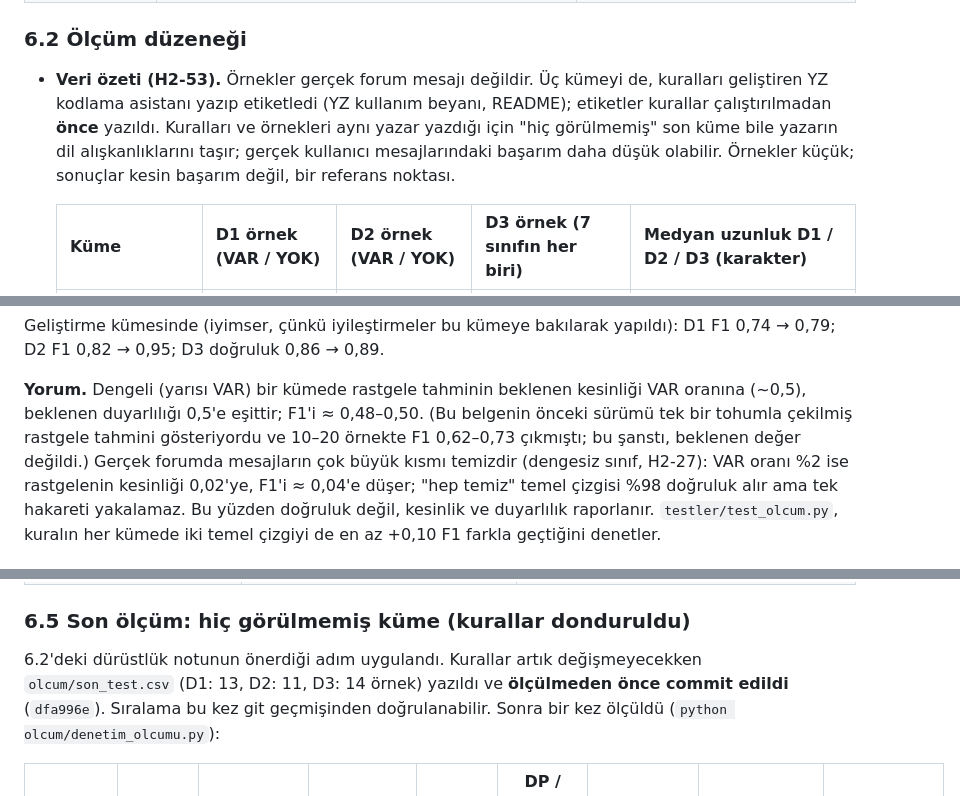
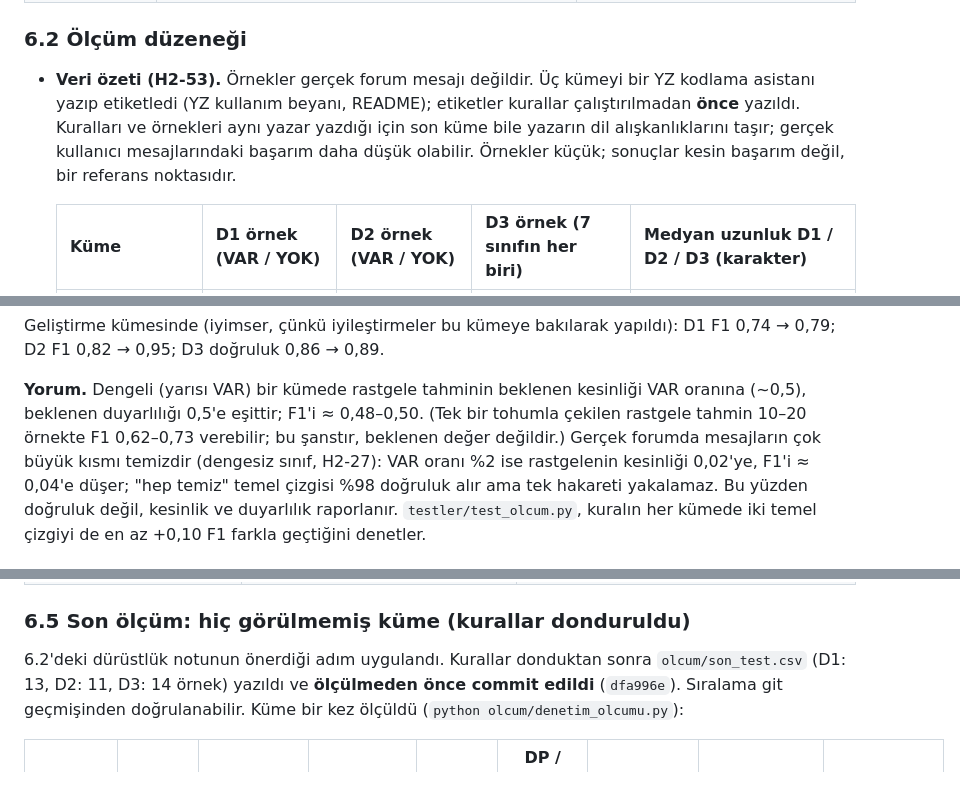
Before and after one commit to Baki-B/YZM327-Odevler, a Markdown page: docs/analiz.md, 3 parts joined by grey strips. Drawn GitHub-style.

Commit message:
Belgeler: analiz ve tasarım metni sadeleşti
Co-Authored-By: Claude Opus 5.5 <noreply@anthropic.com>
Claude-Session: https://claude.ai/code/session_01KmCCbKHEs4qKnE1KZNxovH

```diff
--- a/docs/analiz.md
+++ b/docs/analiz.md
@@ -225,10 +225,10 @@ Denetim kurallarının bir olasılık eşiği yok; ama **ciddiyet** (Engeller /
 
 ### 6.2 Ölçüm düzeneği
 
-- **Veri özeti (H2-53).** Örnekler gerçek forum mesajı değildir. Üç kümeyi de, kuralları geliştiren YZ kodlama asistanı yazıp
+- **Veri özeti (H2-53).** Örnekler gerçek forum mesajı değildir. Üç kümeyi bir YZ kodlama asistanı yazıp
   etiketledi (YZ kullanım beyanı, README); etiketler kurallar çalıştırılmadan **önce** yazıldı. Kuralları ve örnekleri aynı
-  yazar yazdığı için "hiç görülmemiş" son küme bile yazarın dil alışkanlıklarını taşır; gerçek kullanıcı mesajlarındaki başarım
-  daha düşük olabilir. Örnekler küçük; sonuçlar kesin başarım değil, bir referans noktası.
+  yazar yazdığı için son küme bile yazarın dil alışkanlıklarını taşır; gerçek kullanıcı mesajlarındaki başarım
+  daha düşük olabilir. Örnekler küçük; sonuçlar kesin başarım değil, bir referans noktasıdır.
 
   | Küme | D1 örnek (VAR / YOK) | D2 örnek (VAR / YOK) | D3 örnek (7 sınıfın her biri) | Medyan uzunluk D1 / D2 / D3 (karakter) |
   |---|---|---|---|---|
@@ -278,8 +278,8 @@ Geliştirme kümesinde (iyimser, çünkü iyileştirmeler bu kümeye bakılarak
 D3 doğruluk 0,86 → 0,89.
 
 **Yorum.** Dengeli (yarısı VAR) bir kümede rastgele tahminin beklenen kesinliği VAR oranına (~0,5), beklenen duyarlılığı 0,5'e
-eşittir; F1'i ≈ 0,48–0,50. (Bu belgenin önceki sürümü tek bir tohumla çekilmiş rastgele tahmini gösteriyordu ve 10–20 örnekte
-F1 0,62–0,73 çıkmıştı; bu şanstı, beklenen değer değildi.) Gerçek forumda mesajların çok büyük kısmı temizdir (dengesiz sınıf,
+eşittir; F1'i ≈ 0,48–0,50. (Tek bir tohumla çekilen rastgele tahmin 10–20 örnekte
+F1 0,62–0,73 verebilir; bu şanstır, beklenen değer değildir.) Gerçek forumda mesajların çok büyük kısmı temizdir (dengesiz sınıf,
 H2-27): VAR oranı %2 ise rastgelenin kesinliği 0,02'ye, F1'i ≈ 0,04'e düşer; "hep temiz" temel çizgisi %98 doğruluk alır ama
 tek hakareti yakalamaz. Bu yüzden doğruluk değil, kesinlik ve duyarlılık raporlanır. `testler/test_olcum.py`, kuralın her
 kümede iki temel çizgiyi de en az +0,10 F1 farkla geçtiğini denetler.
@@ -317,8 +317,8 @@ Bilerek düzeltilmeyen hatalar (kuralın sınırı; düzeltmek ezberlemek olurdu
 
 ### 6.5 Son ölçüm: hiç görülmemiş küme (kurallar donduruldu)
 
-6.2'deki dürüstlük notunun önerdiği adım uygulandı. Kurallar artık değişmeyecekken `olcum/son_test.csv` (D1: 13, D2: 11, D3: 14
-örnek) yazıldı ve **ölçülmeden önce commit edildi** (`dfa996e`). Sıralama bu kez git geçmişinden doğrulanabilir. Sonra
+6.2'deki dürüstlük notunun önerdiği adım uygulandı. Kurallar donduktan sonra `olcum/son_test.csv` (D1: 13, D2: 11, D3: 14
+örnek) yazıldı ve **ölçülmeden önce commit edildi** (`dfa996e`). Sıralama git geçmişinden doğrulanabilir. Küme
 bir kez ölçüldü (`python olcum/denetim_olcumu.py`):
 
 | Madde | Örnek (VAR) | Öncelikli metrik | Test kümesi (iyimser) | **Son küme** | DP / YP / YN / DN (son küme) | Çoğunluk sınıfı | Rastgele (beklenen) | Yayın ölçütü (11. bölüm) |
```
Also changed, not shown: other parts of docs/analiz.md (+8 -8 lines), docs/tartisma_sorulari.md (+1 -1 lines), docs/tasarim.md (+2 -4 lines).
